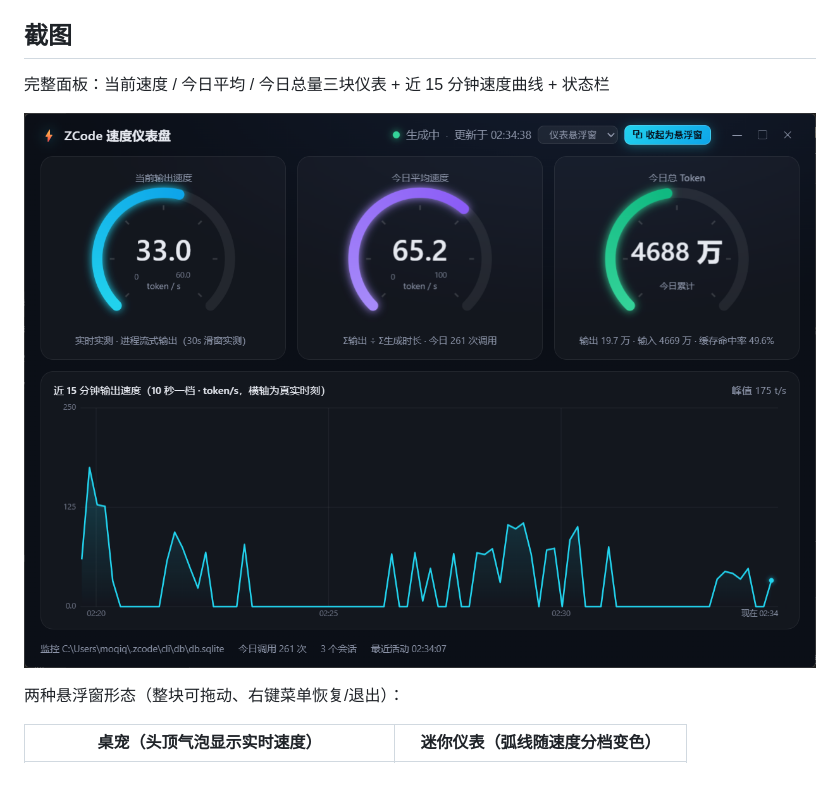
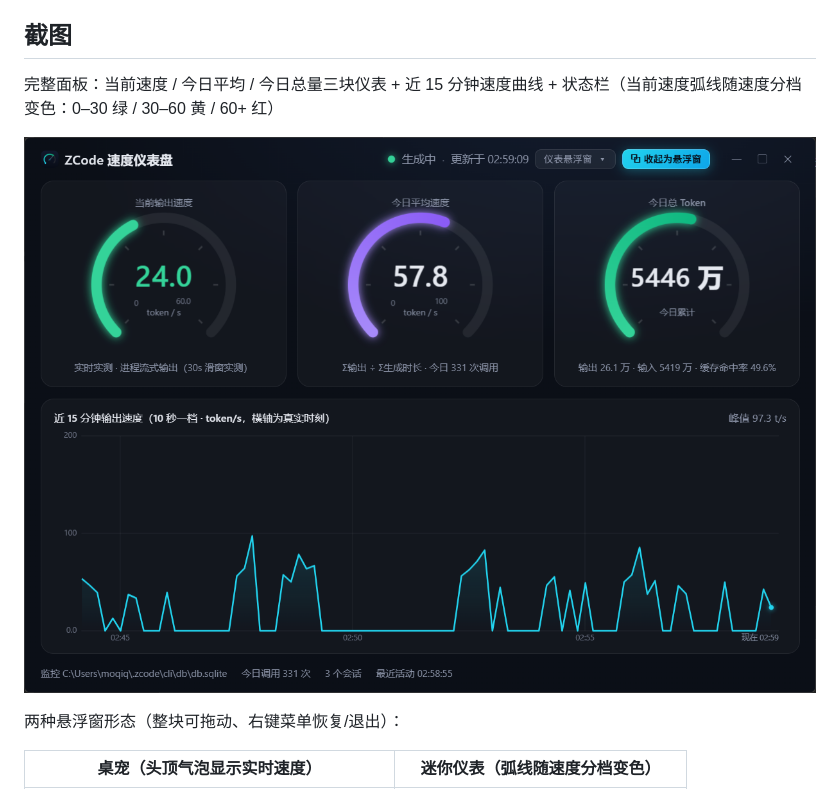
Before and after one commit to Genmer/zcode-speed-panel, a Markdown page: README.md, the part around the change. Drawn GitHub-style; pictures changed too: docs/images/main-ui.png.

Commit message:
README：主界面截图更新为当前版本（应用图标顶栏 + 速度分档配色）

```diff
--- a/README.md
+++ b/README.md
@@ -11,7 +11,7 @@
 
 ## 截图
 
-完整面板：当前速度 / 今日平均 / 今日总量三块仪表 + 近 15 分钟速度曲线 + 状态栏
+完整面板：当前速度 / 今日平均 / 今日总量三块仪表 + 近 15 分钟速度曲线 + 状态栏（当前速度弧线随速度分档变色：0–30 绿 / 30–60 黄 / 60+ 红）
 
 ![主界面](docs/images/main-ui.png)
 
```
